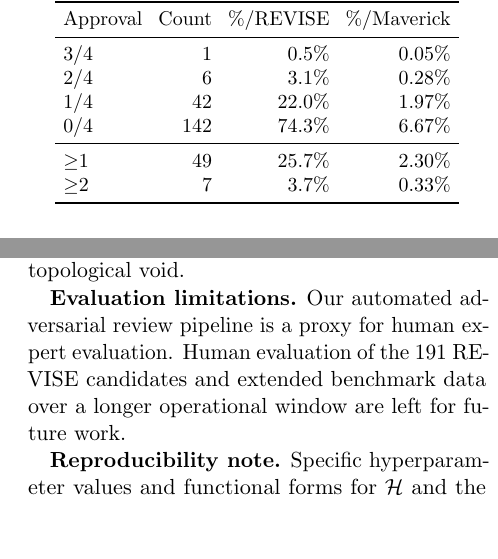
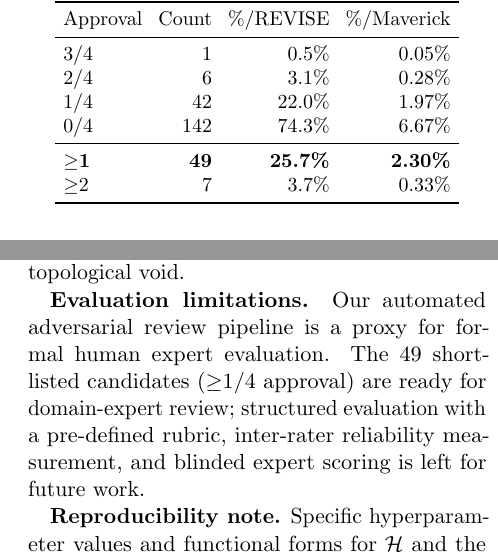
Before and after one commit to krispan-intel/deepthought, a LaTeX document (output/generated/deepthought_paper.tex): two parts of the columns of pages 6 and 8 of 11, joined at a grey line, cut so that both start at the same text, the shorter picture padded with empty space. Compiled offline with pdfLaTeX.

Commit message:
fix(paper): sync abstract numbers + Table 3 label + eval limitations
1. Abstract: 1,896 → 2,128, add 191 REVISE mention, 0.05% rate
2. Table 3: ≥1 row bold, symbol was already ≥ (confirmed correct)
3. Eval limitations: remove contradiction - "49 candidates ready for
   review" vs "left for future work" - now says "ready, structured
   evaluation with rubric/IRR left for future work"

Co-Authored-By: Claude Opus 4.6 (1M context) <noreply@anthropic.com>

```diff
--- a/output/generated/deepthought_paper.tex
+++ b/output/generated/deepthought_paper.tex
@@ -486,7 +487,7 @@ Approval & Count & \%/REVISE & \%/Maverick \\
 1/4 & 42 & 22.0\% & 1.97\% \\
 0/4 & 142 & 74.3\% & 6.67\% \\
 \midrule
-$\geq$1 & 49 & 25.7\% & 2.30\% \\
+$\geq$\textbf{1} & \textbf{49} & \textbf{25.7\%} & \textbf{2.30\%} \\
 $\geq$2 &  7 &  3.7\% & 0.33\% \\
 \bottomrule
 \end{tabular}
@@ -671,9 +672,11 @@ not a failure mode; it is the geometric signature of a genuine
 topological void.
 
 \textbf{Evaluation limitations.}  Our automated adversarial review
-pipeline is a proxy for human expert evaluation.  Human evaluation of
-the 191~REVISE candidates and extended benchmark data over a longer
-operational window are left for future work.
+pipeline is a proxy for formal human expert evaluation.
+The 49 shortlisted candidates ($\geq$1/4 approval) are ready for
+domain-expert review; structured evaluation with a pre-defined rubric,
+inter-rater reliability measurement, and blinded expert scoring is
+left for future work.
 
 \textbf{Reproducibility note.}  Specific hyperparameter values and
 functional forms for $\mathcal{H}$ and the calibration layer are
```
Also changed, not shown: output/generated/deepthought_paper.pdf, output/generated/deepthought_paper.tex (7 more changed lines).
